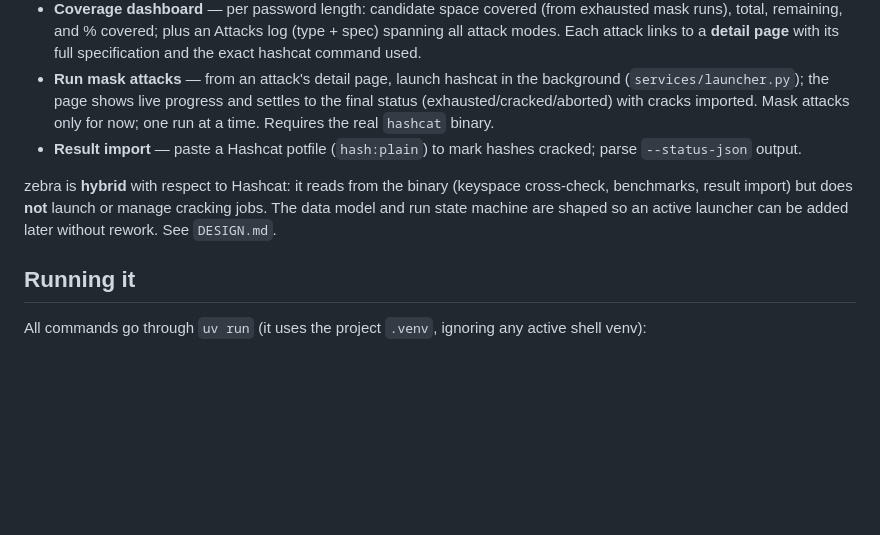
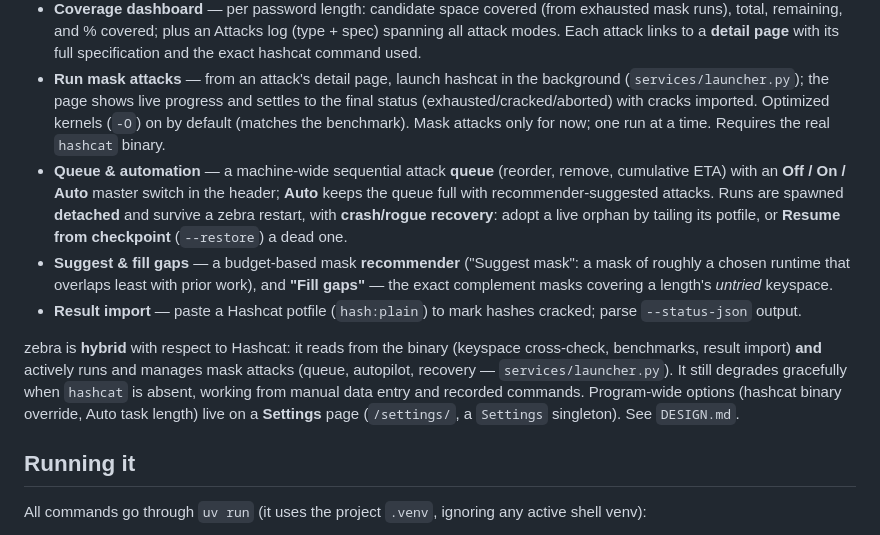
Before and after one commit to atk-/zebra, a Markdown page: CLAUDE.md, the part around the change. Drawn GitHub-style; blank space fills up the shorter version.

```diff
--- a/CLAUDE.md
+++ b/CLAUDE.md
@@ -39,15 +39,27 @@ mask keyspace, not just a list of commands.
   full specification and the exact hashcat command used.
 - **Run mask attacks** — from an attack's detail page, launch hashcat in the
   background (`services/launcher.py`); the page shows live progress and settles to
-  the final status (exhausted/cracked/aborted) with cracks imported. Mask attacks
-  only for now; one run at a time. Requires the real `hashcat` binary.
+  the final status (exhausted/cracked/aborted) with cracks imported. Optimized
+  kernels (`-O`) on by default (matches the benchmark). Mask attacks only for now;
+  one run at a time. Requires the real `hashcat` binary.
+- **Queue & automation** — a machine-wide sequential attack **queue** (reorder,
+  remove, cumulative ETA) with an **Off / On / Auto** master switch in the header;
+  **Auto** keeps the queue full with recommender-suggested attacks. Runs are spawned
+  **detached** and survive a zebra restart, with **crash/rogue recovery**: adopt a
+  live orphan by tailing its potfile, or **Resume from checkpoint** (`--restore`) a
+  dead one.
+- **Suggest & fill gaps** — a budget-based mask **recommender** ("Suggest mask": a
+  mask of roughly a chosen runtime that overlaps least with prior work), and **"Fill
+  gaps"** — the exact complement masks covering a length's *untried* keyspace.
 - **Result import** — paste a Hashcat potfile (`hash:plain`) to mark hashes cracked;
   parse `--status-json` output.
 
 zebra is **hybrid** with respect to Hashcat: it reads from the binary (keyspace
-cross-check, benchmarks, result import) but does **not** launch or manage cracking
-jobs. The data model and run state machine are shaped so an active launcher can be
-added later without rework. See `DESIGN.md`.
+cross-check, benchmarks, result import) **and** actively runs and manages mask
+attacks (queue, autopilot, recovery — `services/launcher.py`). It still degrades
+gracefully when `hashcat` is absent, working from manual data entry and recorded
+commands. Program-wide options (hashcat binary override, Auto task length) live on a
+**Settings** page (`/settings/`, a `Settings` singleton). See `DESIGN.md`.
 
 ## Running it
 
```
Also changed, not shown: DESIGN.md (+59 -30 lines), TODO.md (+16 -5 lines).
